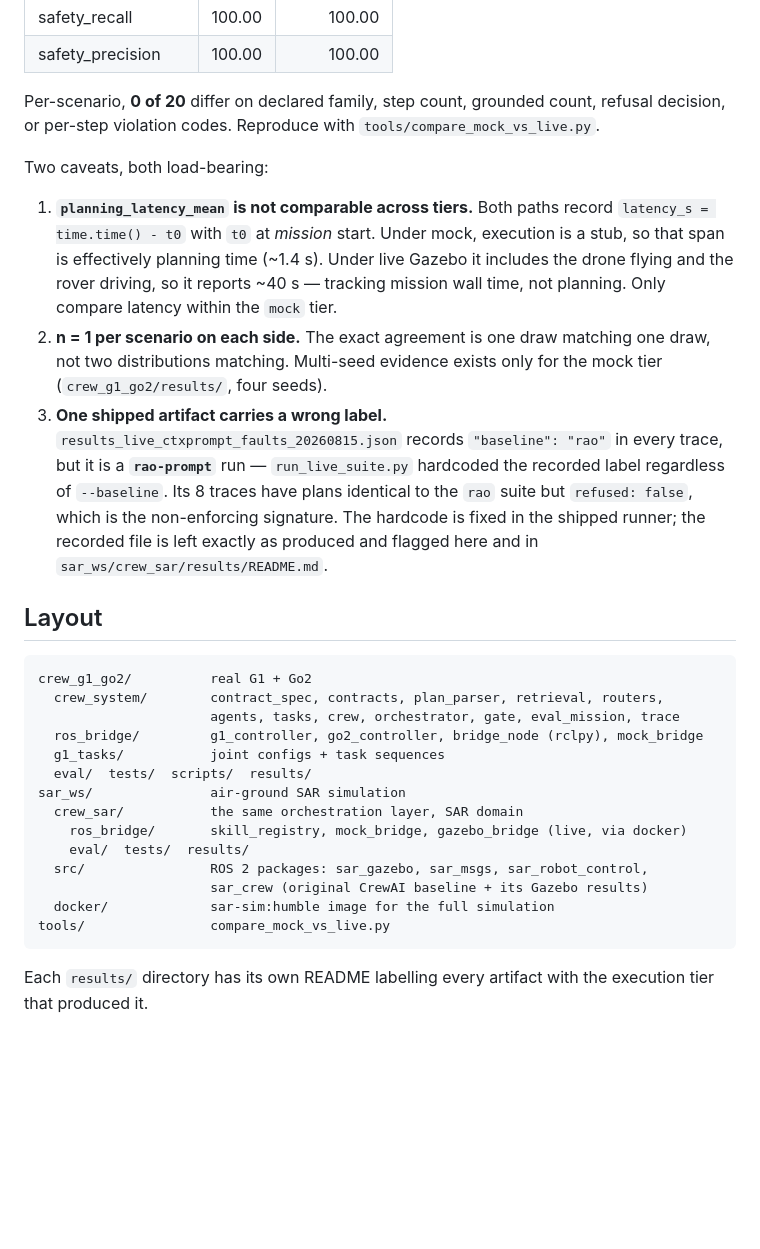
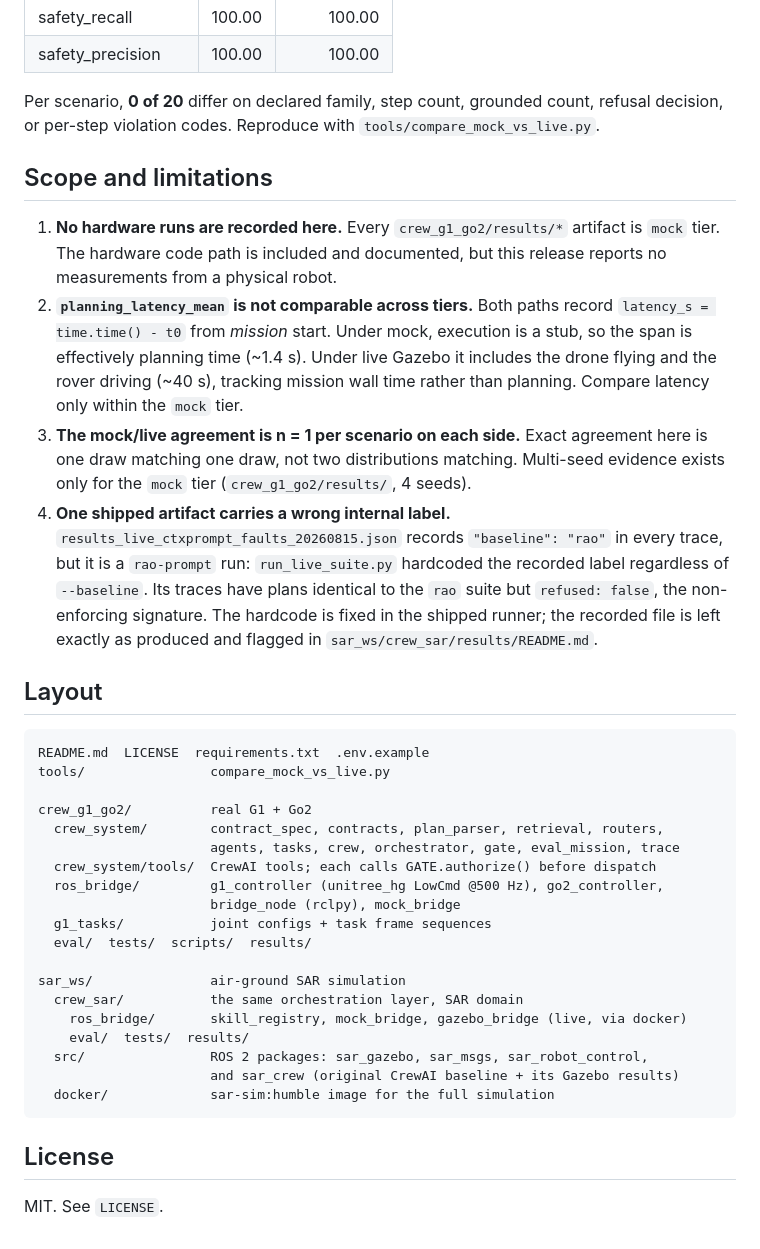
Before and after one commit to Liuuuxy/physical-agentic-ai, a Markdown page: README.md, the part around one of its changes. GitHub-like rendering; blank space fills up the shorter version.

````diff
--- a/README.md
+++ b/README.md
@@ -104,48 +157,55 @@ Yes, on the evidence here. Running the identical `eval/metrics.py` over the mock
 | safety_recall | 100.00 | 100.00 |
 | safety_precision | 100.00 | 100.00 |
 
-Per-scenario, **0 of 20** differ on declared family, step count, grounded count,
+Per scenario, **0 of 20** differ on declared family, step count, grounded count,
 refusal decision, or per-step violation codes. Reproduce with
 `tools/compare_mock_vs_live.py`.
 
-Two caveats, both load-bearing:
+## Scope and limitations
 
-1. **`planning_latency_mean` is not comparable across tiers.** Both paths record
-   `latency_s = time.time() - t0` with `t0` at *mission* start. Under mock,
-   execution is a stub, so that span is effectively planning time (~1.4 s). Under
-   live Gazebo it includes the drone flying and the rover driving, so it reports
-   ~40 s — tracking mission wall time, not planning. Only compare latency within
-   the `mock` tier.
-2. **n = 1 per scenario on each side.** The exact agreement is one draw matching
-   one draw, not two distributions matching. Multi-seed evidence exists only for
-   the mock tier (`crew_g1_go2/results/`, four seeds).
-3. **One shipped artifact carries a wrong label.**
+1. **No hardware runs are recorded here.** Every `crew_g1_go2/results/*` artifact
+   is `mock` tier. The hardware code path is included and documented, but this
+   release reports no measurements from a physical robot.
+2. **`planning_latency_mean` is not comparable across tiers.** Both paths record
+   `latency_s = time.time() - t0` from *mission* start. Under mock, execution is
+   a stub, so the span is effectively planning time (~1.4 s). Under live Gazebo it
+   includes the drone flying and the rover driving (~40 s), tracking mission wall
+   time rather than planning. Compare latency only within the `mock` tier.
+3. **The mock/live agreement is n = 1 per scenario on each side.** Exact agreement
+   here is one draw matching one draw, not two distributions matching. Multi-seed
+   evidence exists only for the `mock` tier (`crew_g1_go2/results/`, 4 seeds).
+4. **One shipped artifact carries a wrong internal label.**
    `results_live_ctxprompt_faults_20260815.json` records `"baseline": "rao"` in
-   every trace, but it is a **`rao-prompt`** run — `run_live_suite.py` hardcoded
-   the recorded label regardless of `--baseline`. Its 8 traces have plans
-   identical to the `rao` suite but `refused: false`, which is the non-enforcing
-   signature. The hardcode is fixed in the shipped runner; the recorded file is
-   left exactly as produced and flagged here and in
-   `sar_ws/crew_sar/results/README.md`.
+   every trace, but it is a `rao-prompt` run: `run_live_suite.py` hardcoded the
+   recorded label regardless of `--baseline`. Its traces have plans identical to
+   the `rao` suite but `refused: false`, the non-enforcing signature. The hardcode
+   is fixed in the shipped runner; the recorded file is left exactly as produced
+   and flagged in `sar_ws/crew_sar/results/README.md`.
 
 ## Layout
 
 ```
+README.md  LICENSE  requirements.txt  .env.example
+tools/                compare_mock_vs_live.py
+
 crew_g1_go2/          real G1 + Go2
   crew_system/        contract_spec, contracts, plan_parser, retrieval, routers,
                       agents, tasks, crew, orchestrator, gate, eval_mission, trace
-  ros_bridge/         g1_controller, go2_controller, bridge_node (rclpy), mock_bridge
-  g1_tasks/           joint configs + task sequences
+  crew_system/tools/  CrewAI tools; each calls GATE.authorize() before dispatch
+  ros_bridge/         g1_controller (unitree_hg LowCmd @500 Hz), go2_controller,
+                      bridge_node (rclpy), mock_bridge
+  g1_tasks/           joint configs + task frame sequences
   eval/  tests/  scripts/  results/
+
 sar_ws/               air-ground SAR simulation
   crew_sar/           the same orchestration layer, SAR domain
     ros_bridge/       skill_registry, mock_bridge, gazebo_bridge (live, via docker)
     eval/  tests/  results/
   src/                ROS 2 packages: sar_gazebo, sar_msgs, sar_robot_control,
-                      sar_crew (original CrewAI baseline + its Gazebo results)
+                      and sar_crew (original CrewAI baseline + its Gazebo results)
   docker/             sar-sim:humble image for the full simulation
-tools/                compare_mock_vs_live.py
 ```
 
-Each `results/` directory has its own README labelling every artifact with the
-execution tier that produced it.
+## License
+
+MIT. See `LICENSE`.
````
Also changed, not shown: other parts of README.md (+117 -64 lines).
